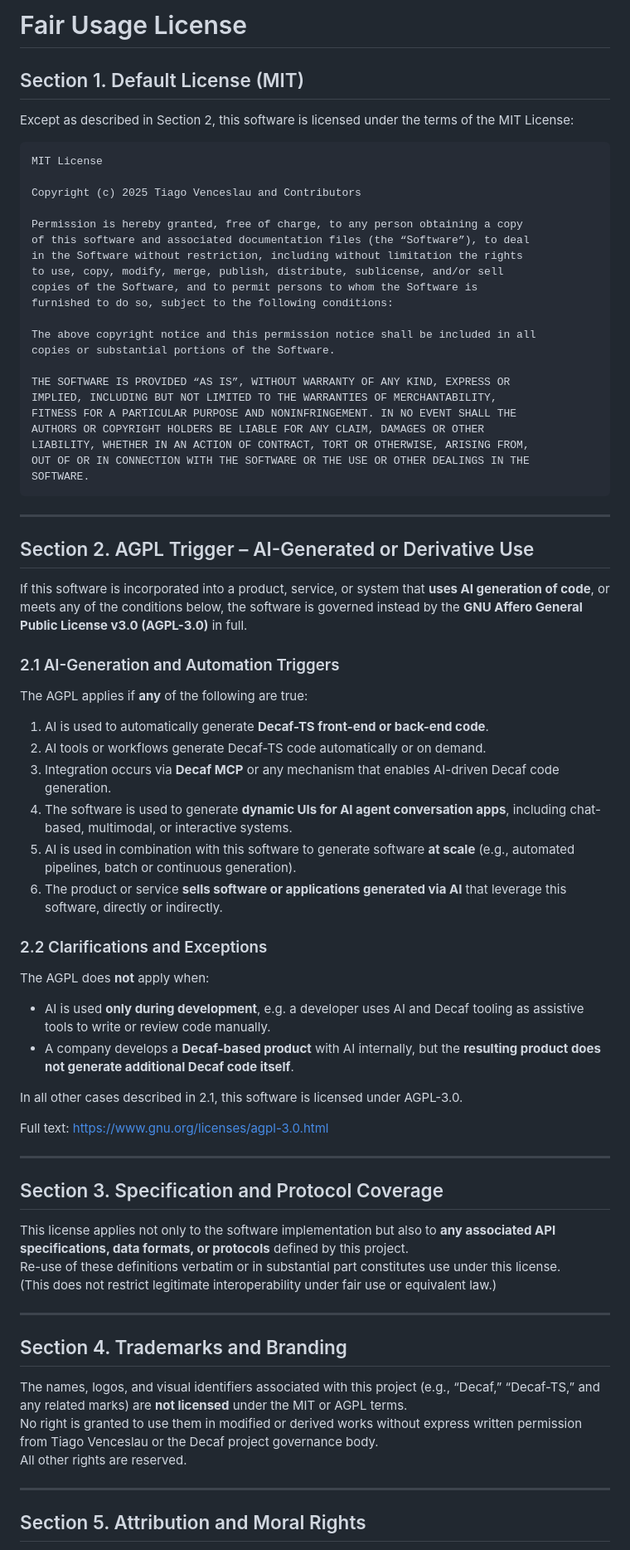
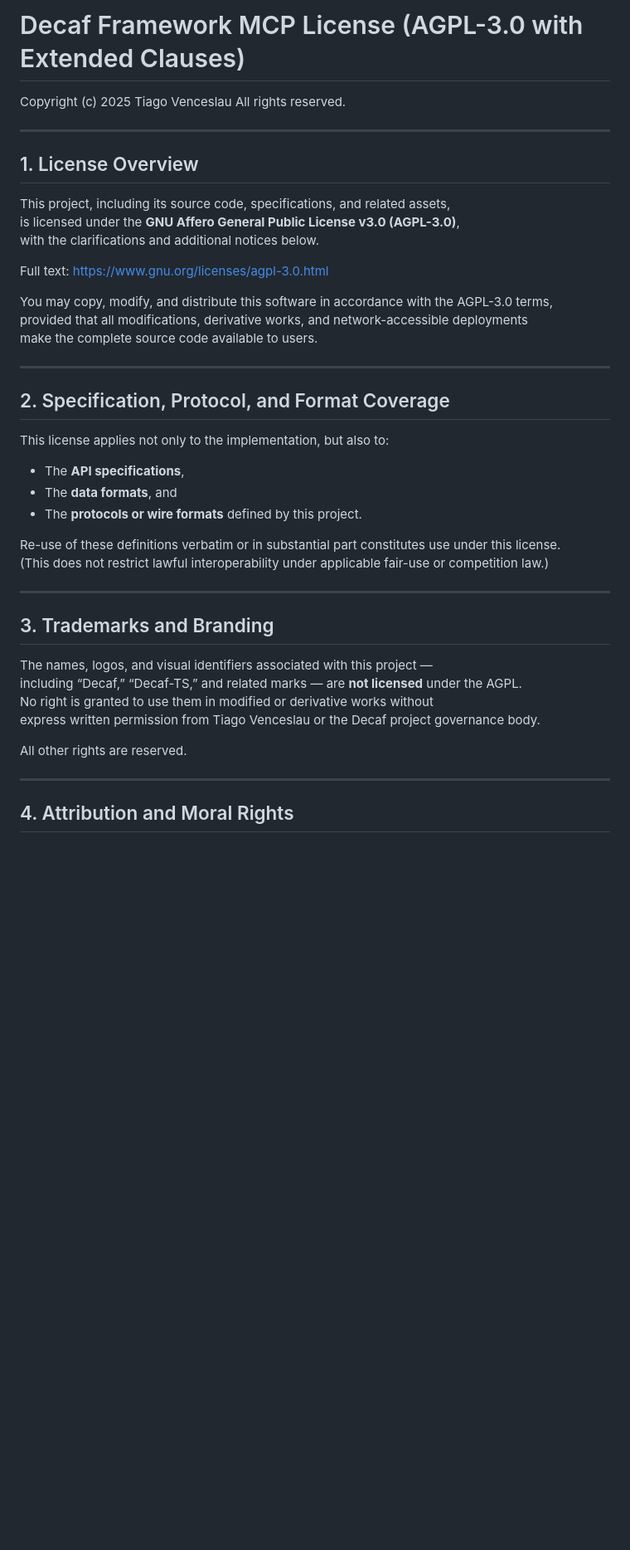
Before and after one commit to decaf-ts/mcp-server, a Markdown page: LICENSE.md, the part around one of its changes. Shown at 83% size. GitHub-like rendering; blank space fills up the shorter version.

````diff
--- a/LICENSE.md
+++ b/LICENSE.md
@@ -1,73 +1,46 @@
-# Fair Usage License
+# Decaf Framework MCP License (AGPL-3.0 with Extended Clauses)
 
-## Section 1. Default License (MIT)
-Except as described in Section 2, this software is licensed under the terms of the MIT License:
-
-```
-MIT License
-
-Copyright (c) 2025 Tiago Venceslau and Contributors
-
-Permission is hereby granted, free of charge, to any person obtaining a copy
-of this software and associated documentation files (the “Software”), to deal
-in the Software without restriction, including without limitation the rights
-to use, copy, modify, merge, publish, distribute, sublicense, and/or sell
-copies of the Software, and to permit persons to whom the Software is
-furnished to do so, subject to the following conditions:
-
-The above copyright notice and this permission notice shall be included in all
-copies or substantial portions of the Software.
-
-THE SOFTWARE IS PROVIDED “AS IS”, WITHOUT WARRANTY OF ANY KIND, EXPRESS OR
-IMPLIED, INCLUDING BUT NOT LIMITED TO THE WARRANTIES OF MERCHANTABILITY,
-FITNESS FOR A PARTICULAR PURPOSE AND NONINFRINGEMENT. IN NO EVENT SHALL THE
-AUTHORS OR COPYRIGHT HOLDERS BE LIABLE FOR ANY CLAIM, DAMAGES OR OTHER
-LIABILITY, WHETHER IN AN ACTION OF CONTRACT, TORT OR OTHERWISE, ARISING FROM,
-OUT OF OR IN CONNECTION WITH THE SOFTWARE OR THE USE OR OTHER DEALINGS IN THE
-SOFTWARE.
-```
+Copyright (c) 2025 Tiago Venceslau
+All rights reserved.
 
 ---
 
-## Section 2. AGPL Trigger – AI-Generated or Derivative Use
+## 1. License Overview
 
-If this software is incorporated into a product, service, or system that **uses AI generation of code**, or meets any of the conditions below, the software is governed instead by the **GNU Affero General Public License v3.0 (AGPL-3.0)** in full.
-
-### 2.1 AI-Generation and Automation Triggers
-The AGPL applies if **any** of the following are true:
-1. AI is used to automatically generate **Decaf-TS front-end or back-end code**.
-2. AI tools or workflows generate Decaf-TS code automatically or on demand.
-3. Integration occurs via **Decaf MCP** or any mechanism that enables AI-driven Decaf code generation.
-4. The software is used to generate **dynamic UIs for AI agent conversation apps**, including chat-based, multimodal, or interactive systems.
-5. AI is used in combination with this software to generate software **at scale** (e.g., automated pipelines, batch or continuous generation).
-6. The product or service **sells software or applications generated via AI** that leverage this software, directly or indirectly.
-
-### 2.2 Clarifications and Exceptions
-The AGPL does **not** apply when:
-- AI is used **only during development**, e.g. a developer uses AI and Decaf tooling as assistive tools to write or review code manually.
-- A company develops a **Decaf-based product** with AI internally, but the **resulting product does not generate additional Decaf code itself**.
-
-In all other cases described in 2.1, this software is licensed under AGPL-3.0.
+This project, including its source code, specifications, and related assets,
+is licensed under the **GNU Affero General Public License v3.0 (AGPL-3.0)**,
+with the clarifications and additional notices below.
 
 Full text: <https://www.gnu.org/licenses/agpl-3.0.html>
 
----
-
-## Section 3. Specification and Protocol Coverage
-
-This license applies not only to the software implementation but also to **any associated API specifications, data formats, or protocols** defined by this project.
-Re-use of these definitions verbatim or in substantial part constitutes use under this license.
-(This does not restrict legitimate interoperability under fair use or equivalent law.)
+You may copy, modify, and distribute this software in accordance with the AGPL-3.0 terms,
+provided that all modifications, derivative works, and network-accessible deployments
+make the complete source code available to users.
 
 ---
 
-## Section 4. Trademarks and Branding
+## 2. Specification, Protocol, and Format Coverage
 
-The names, logos, and visual identifiers associated with this project (e.g., “Decaf,” “Decaf-TS,” and any related marks) are **not licensed** under the MIT or AGPL terms.
-No right is granted to use them in modified or derived works without express written permission from Tiago Venceslau or the Decaf project governance body.
+This license applies not only to the implementation, but also to:
+- The **API specifications**,
+- The **data formats**, and
+- The **protocols or wire formats** defined by this project.
+
+Re-use of these definitions verbatim or in substantial part constitutes use under this license.
+(This does not restrict lawful interoperability under applicable fair-use or competition law.)
+
+---
+
+## 3. Trademarks and Branding
+
+The names, logos, and visual identifiers associated with this project —
+including “Decaf,” “Decaf-TS,” and related marks — are **not licensed** under the AGPL.
+No right is granted to use them in modified or derivative works without
+express written permission from Tiago Venceslau or the Decaf project governance body.
+
 All other rights are reserved.
 
 ---
 
-## Section 5. Attribution and Moral Rights
+## 4. Attribution and Moral Rights
 
````
Also changed, not shown: other parts of LICENSE.md (+27 -12 lines).
